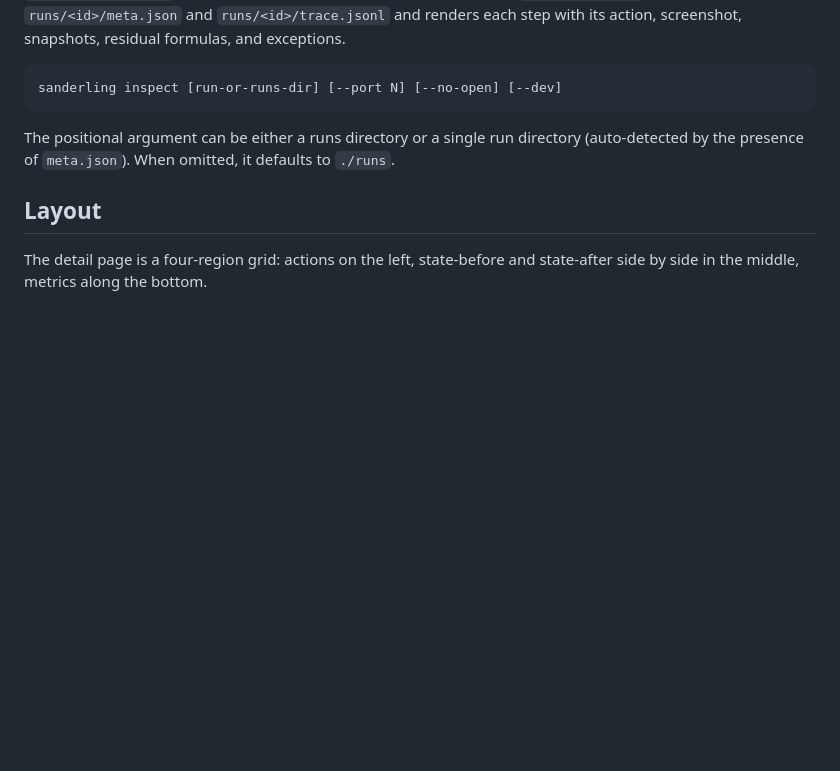
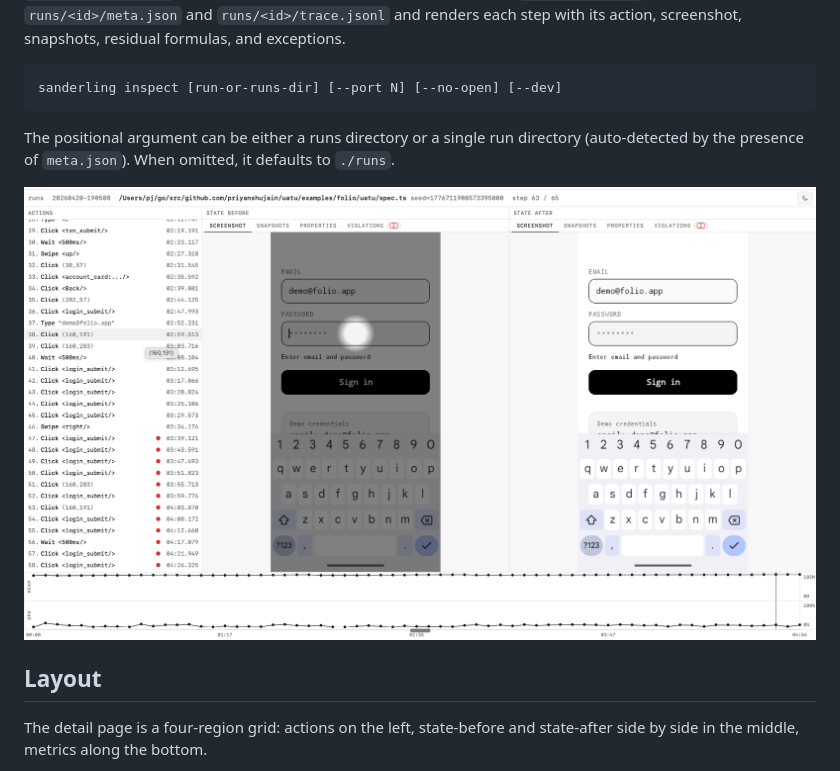
Before and after one commit to priyanshujain/sanderling, a Markdown page: docs/manual/inspect.md, the part around the change. GitHub-like rendering; pictures changed too: docs/_assets/inspect-ui.png (added); blank space fills up the shorter version.

Commit message:
docs(inspect): add UI screenshot

````diff
--- a/docs/manual/inspect.md
+++ b/docs/manual/inspect.md
@@ -11,6 +11,8 @@ sanderling inspect [run-or-runs-dir] [--port N] [--no-open] [--dev]
 ```
 
 The positional argument can be either a runs directory or a single run directory (auto-detected by the presence of `meta.json`). When omitted, it defaults to `./runs`.
+
+![sanderling inspect UI](../_assets/inspect-ui.png)
 
 ## Layout
 
````
